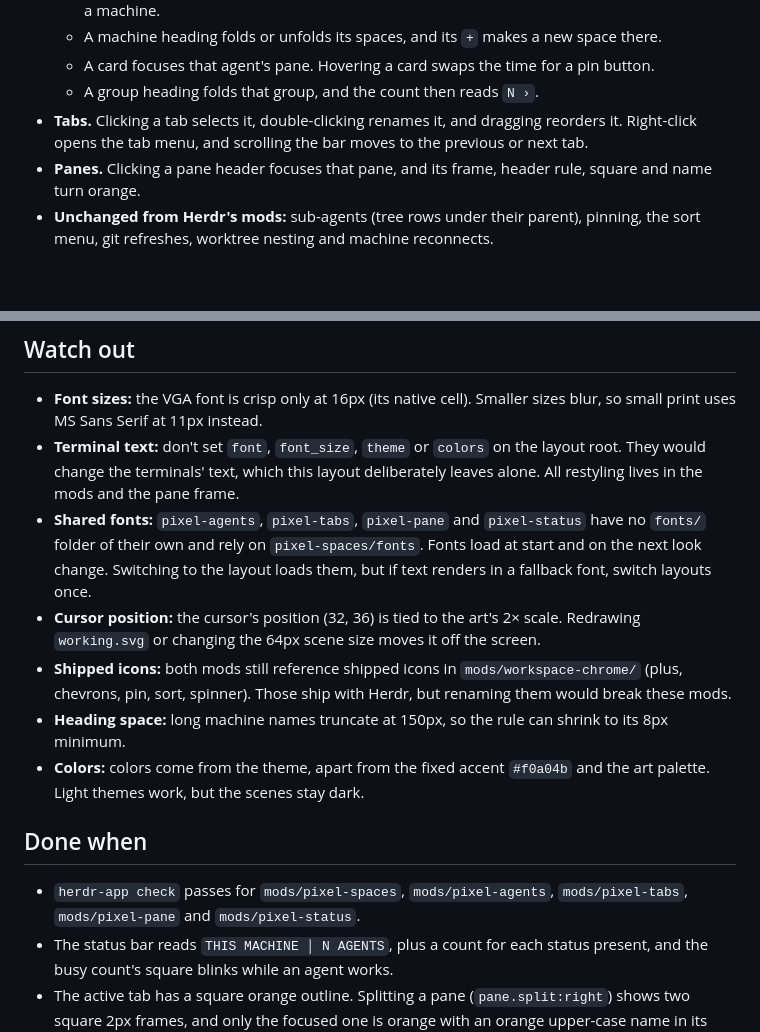
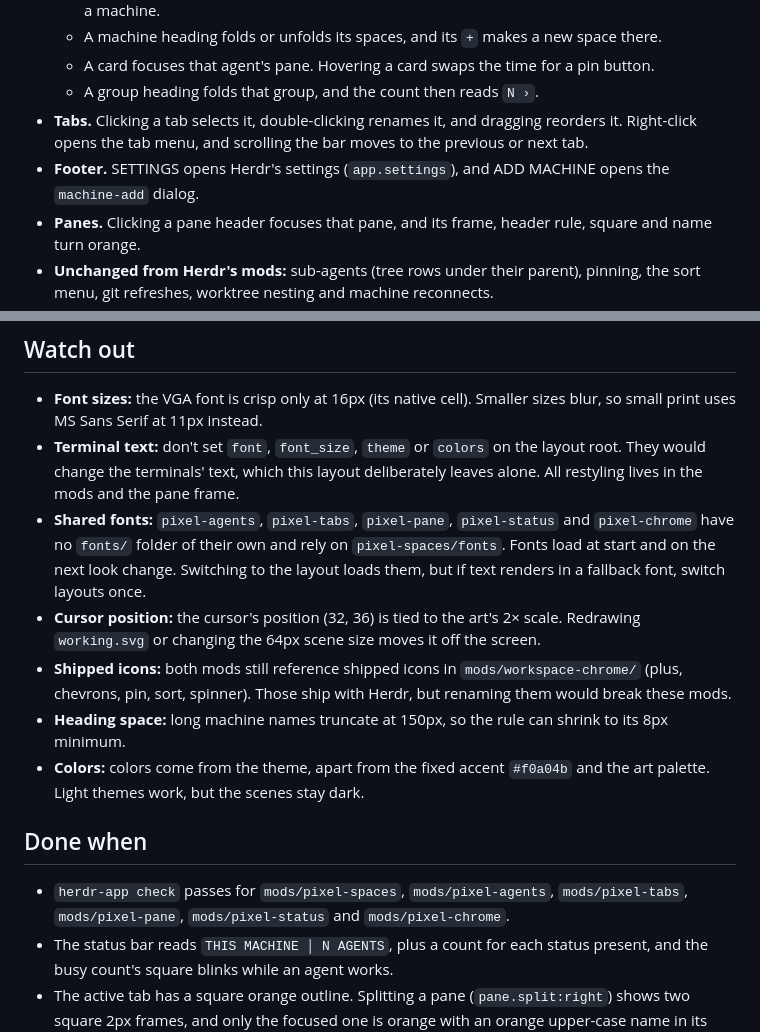
Before and after one commit to murtuzaalisurti/herdr-pixel-layout, a Markdown page: RECIPE.md, 2 parts joined by grey strips. Rendered like a GitHub page; blank space fills up the shorter version.

```diff
--- a/RECIPE.md
+++ b/RECIPE.md
@@ -75,6 +75,7 @@ The scenes are 32×32 pixel art drawn at 2× scale: a beige CRT on a navy starfi
   - A card focuses that agent's pane. Hovering a card swaps the time for a pin button.
   - A group heading folds that group, and the count then reads `N ›`.
 - **Tabs.** Clicking a tab selects it, double-clicking renames it, and dragging reorders it. Right-click opens the tab menu, and scrolling the bar moves to the previous or next tab.
+- **Footer.** SETTINGS opens Herdr's settings (`app.settings`), and ADD MACHINE opens the `machine-add` dialog.
 - **Panes.** Clicking a pane header focuses that pane, and its frame, header rule, square and name turn orange.
 - **Unchanged from Herdr's mods:** sub-agents (tree rows under their parent), pinning, the sort menu, git refreshes, worktree nesting and machine reconnects.
 - **Narrow sidebar:** below 160px wide (`ctrl-shift-b` folds it), both mods fall back to Herdr's compact rail.
@@ -109,7 +111,7 @@ The scenes are 32×32 pixel art drawn at 2× scale: a beige CRT on a navy starfi
 
 - **Font sizes:** the VGA font is crisp only at 16px (its native cell). Smaller sizes blur, so small print uses MS Sans Serif at 11px instead.
 - **Terminal text:** don't set `font`, `font_size`, `theme` or `colors` on the layout root. They would change the terminals' text, which this layout deliberately leaves alone. All restyling lives in the mods and the pane frame.
-- **Shared fonts:** `pixel-agents`, `pixel-tabs`, `pixel-pane` and `pixel-status` have no `fonts/` folder of their own and rely on `pixel-spaces/fonts`. Fonts load at start and on the next look change. Switching to the layout loads them, but if text renders in a fallback font, switch layouts once.
+- **Shared fonts:** `pixel-agents`, `pixel-tabs`, `pixel-pane`, `pixel-status` and `pixel-chrome` have no `fonts/` folder of their own and rely on `pixel-spaces/fonts`. Fonts load at start and on the next look change. Switching to the layout loads them, but if text renders in a fallback font, switch layouts once.
 - **Cursor position:** the cursor's position (32, 36) is tied to the art's 2× scale. Redrawing `working.svg` or changing the 64px scene size moves it off the screen.
 - **Shipped icons:** both mods still reference shipped icons in `mods/workspace-chrome/` (plus, chevrons, pin, sort, spinner). Those ship with Herdr, but renaming them would break these mods.
 - **Heading space:** long machine names truncate at 150px, so the rule can shrink to its 8px minimum.
@@ -117,7 +119,7 @@ The scenes are 32×32 pixel art drawn at 2× scale: a beige CRT on a navy starfi
 
 ## Done when
 
-- `herdr-app check` passes for `mods/pixel-spaces`, `mods/pixel-agents`, `mods/pixel-tabs`, `mods/pixel-pane` and `mods/pixel-status`.
+- `herdr-app check` passes for `mods/pixel-spaces`, `mods/pixel-agents`, `mods/pixel-tabs`, `mods/pixel-pane`, `mods/pixel-status` and `mods/pixel-chrome`.
 - The status bar reads `THIS MACHINE │ N AGENTS`, plus a count for each status present, and the busy count's square blinks while an agent works.
 - The active tab has a square orange outline. Splitting a pane (`pane.split:right`) shows two square 2px frames, and only the focused one is orange with an orange upper-case name in its header.
 - Terminal text looks exactly as it does in Herdr's `main` layout: same font, size and colors.
```
Also changed, not shown: other parts of RECIPE.md (+4 -3 lines), README.md (+5 -5 lines), preview.png, 7 other files.
